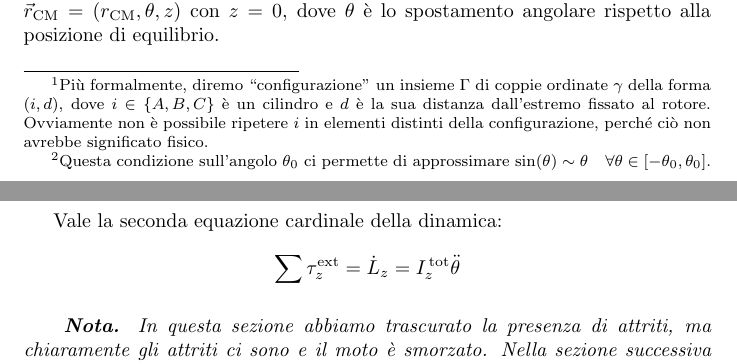
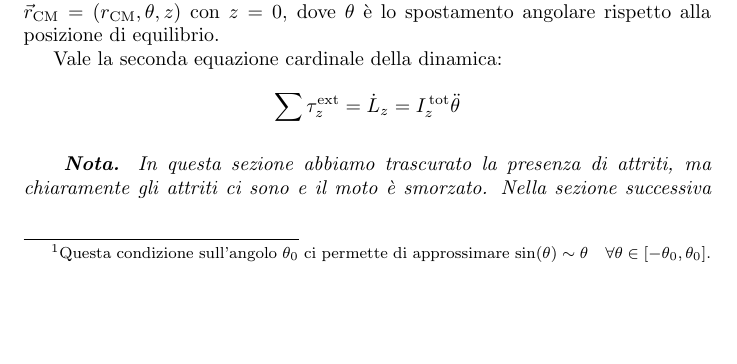
Before and after one commit to RBerga06/unipr-clt-fisica, a LaTeX paper (lab1/r09-glicerine/relazione.tex): two parts of pages 2 and 3 of 8 before the commit and part of page 2 of 8 after it, the two joined at a grey line, cut so that both start at the same text, the shorter picture padded with empty space. Compiled offline with pdfLaTeX.

Commit message:
Update relazione.tex

```diff
--- a/lab1/r09-glicerine/relazione.tex
+++ b/lab1/r09-glicerine/relazione.tex
@@ -75,21 +75,6 @@
 
 \pagebreak
 \section{Esperienza e procedimento di misura}
-
-\emph{
-  \textbf{Definizione.} Con il termine “\emph{configurazione}”
-  indicheremo d'ora in poi l'insieme delle posizioni di una
-  qualunque combinazione di cilindri lungo l'asta, misurate
-  rispetto all'estremo fissato al rotore.\footnote{
-    Più formalmente, diremo “configurazione” un insieme $\Gamma$
-    di coppie ordinate $\gamma$ della forma
-    $(i,d)$, dove $i\in\left\{A,B,C\right\}$
-    è un cilindro e $d$ è la sua distanza dall'estremo fissato
-    al rotore. Ovviamente non è possibile ripetere $i$ in elementi
-    distinti della configurazione, perché ciò non avrebbe
-    significato fisico.
-  }
-}
 
 \begin{enumerate}
   \item
```
